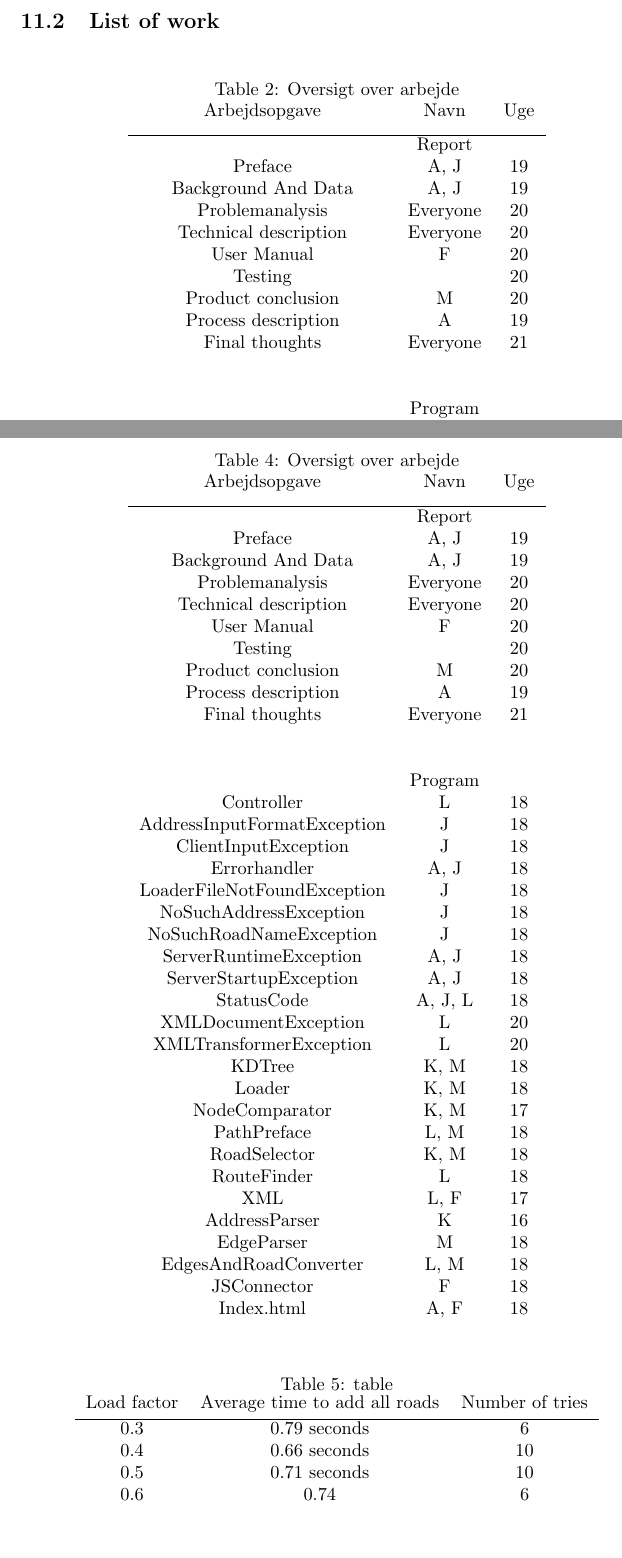
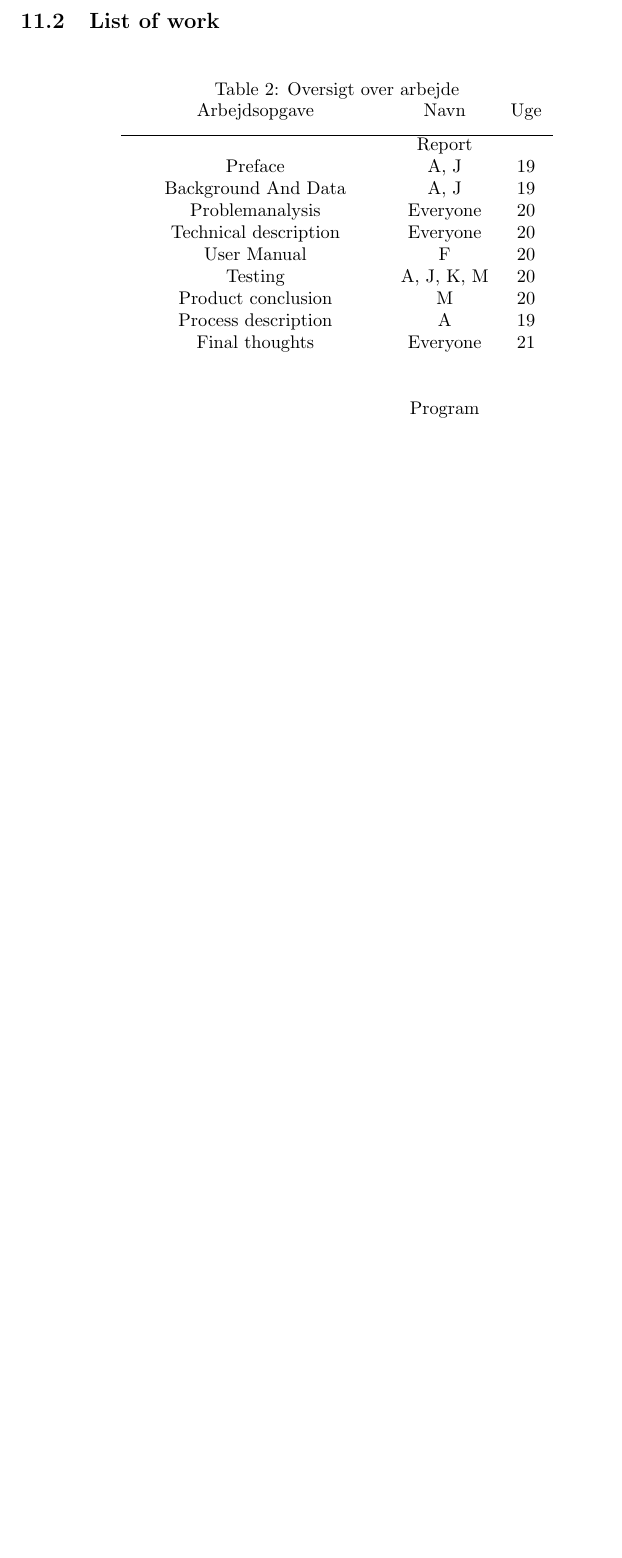
Before and after one commit to kasraman1000/KrakProjekt, a LaTeX document (tex/ReportDraft.tex): two parts of pages 37 and 55 of 55 before the commit and part of page 37 of 54 after it, the two joined at a grey line, cut so that both start at the same text, the shorter picture padded with empty space. Compiled offline with pdfLaTeX.

Commit message:
Deleted duplicate tables in appendix

```diff
--- a/tex/ReportDraft.tex
+++ b/tex/ReportDraft.tex
@@ -594,7 +596,7 @@ Background And Data & A, J & 19 \\
 Problemanalysis & Everyone & 20\\
 Technical description & Everyone & 20 \\
 User Manual & F & 20 \\
-Testing &  & 20 \\
+Testing & A, J, K, M  & 20 \\
 Product conclusion & M & 20\\
 Process description & A & 19\\
 Final thoughts & Everyone & 21\\
@@ -1311,70 +1313,4 @@ Vi skal have lavet produktkonklusion, skrevet testresultater, final thoughts og
 		\paragraph{N\ae ste gang:}
 		Fredag: Fordeling af afsnit til rettelse.\\
 
-\begin{table}
-\caption{Oversigt over arbejde}
-\centering
-\begin{tabular}{c c c}
-Arbejdsopgave & Navn & Uge \\ [1.5ex]
-\hline
-   & Report &  \\
-Preface & A, J & 19 \\
-Background And Data & A, J & 19 \\
-Problemanalysis & Everyone & 20\\
-Technical description & Everyone & 20 \\
-User Manual & F & 20 \\
-Testing &  & 20 \\
-Product conclusion & M & 20\\
-Process description & A & 19\\
-Final thoughts & Everyone & 21\\
-\\
-\\
-  & Program &  \\
-Controller & L & 18 \\
-AddressInputFormatException & J & 18 \\
-ClientInputException & J & 18 \\
-Errorhandler & A, J & 18 \\
-LoaderFileNotFoundException & J & 18 \\
-NoSuchAddressException & J & 18 \\
-NoSuchRoadNameException & J & 18 \\
-ServerRuntimeException & A, J & 18 \\
-ServerStartupException & A, J & 18 \\
-StatusCode & A, J, L & 18 \\
-XMLDocumentException & L & 20 \\
-XMLTransformerException & L & 20 \\
-KDTree & K, M & 18 \\
-Loader & K, M & 18 \\
-NodeComparator & K, M & 17 \\
-PathPreface & L, M & 18 \\
-RoadSelector & K, M & 18 \\
-RouteFinder & L & 18 \\
-XML	& L, F & 17 \\
-AddressParser & K & 16 \\
-EdgeParser & M & 18 \\
-EdgesAndRoadConverter & L, M & 18 \\
-JSConnector & F & 18 \\
-Index.html & A, F & 18 \\
-
-\end{tabular}
-\end{table}
-
-
-
-
-\begin{table}
-\caption{table}
-\centering
-\begin{tabular}{c c c c c}
-Load factor & Average time to add all roads & Number of tries \\ [0.5ex]
-\hline
-0.3 & 0.79 seconds & 6\\
-0.4 & 0.66 seconds & 10 \\
-0.5 & 0.71 seconds & 10 \\
-0.6 & 0.74 & 6
-
-
-
-\end{tabular}
-\end{table}
-
 \end{document}
```
Also changed, not shown: tex/ReportDraft.tex (4 more changed lines).
